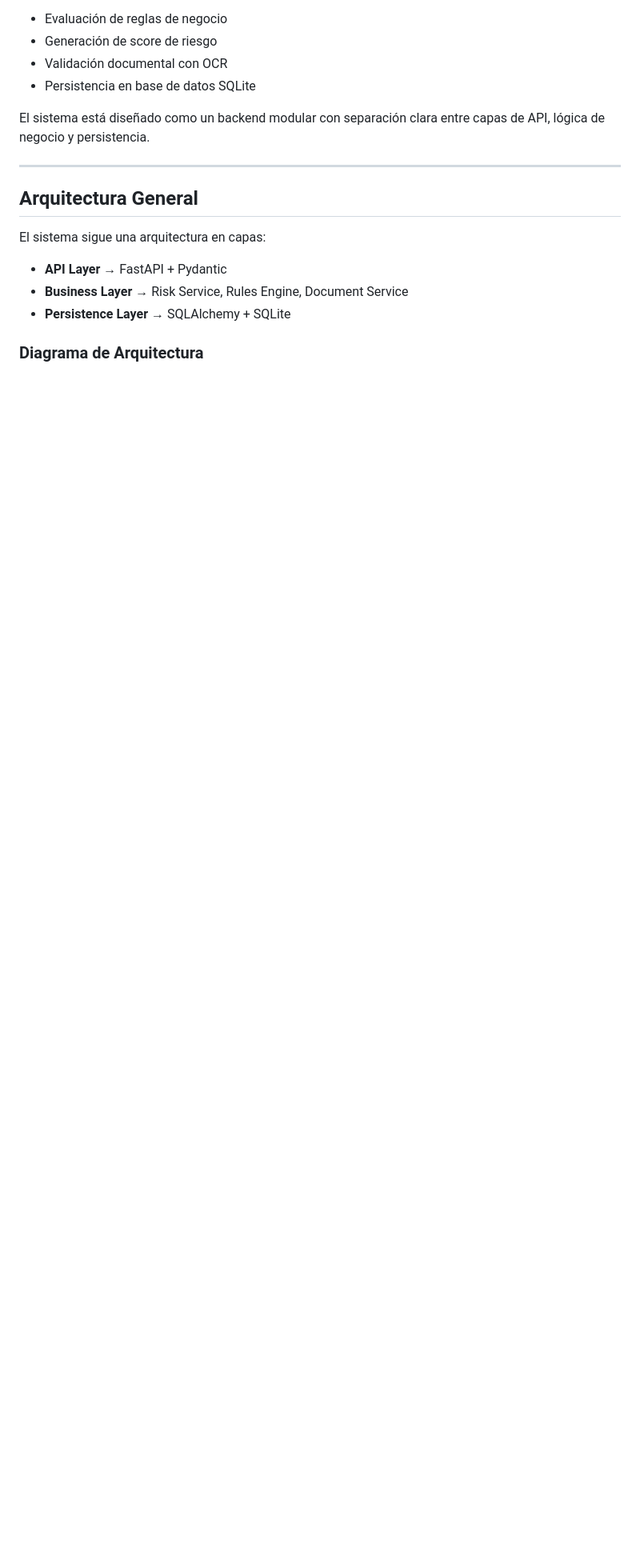
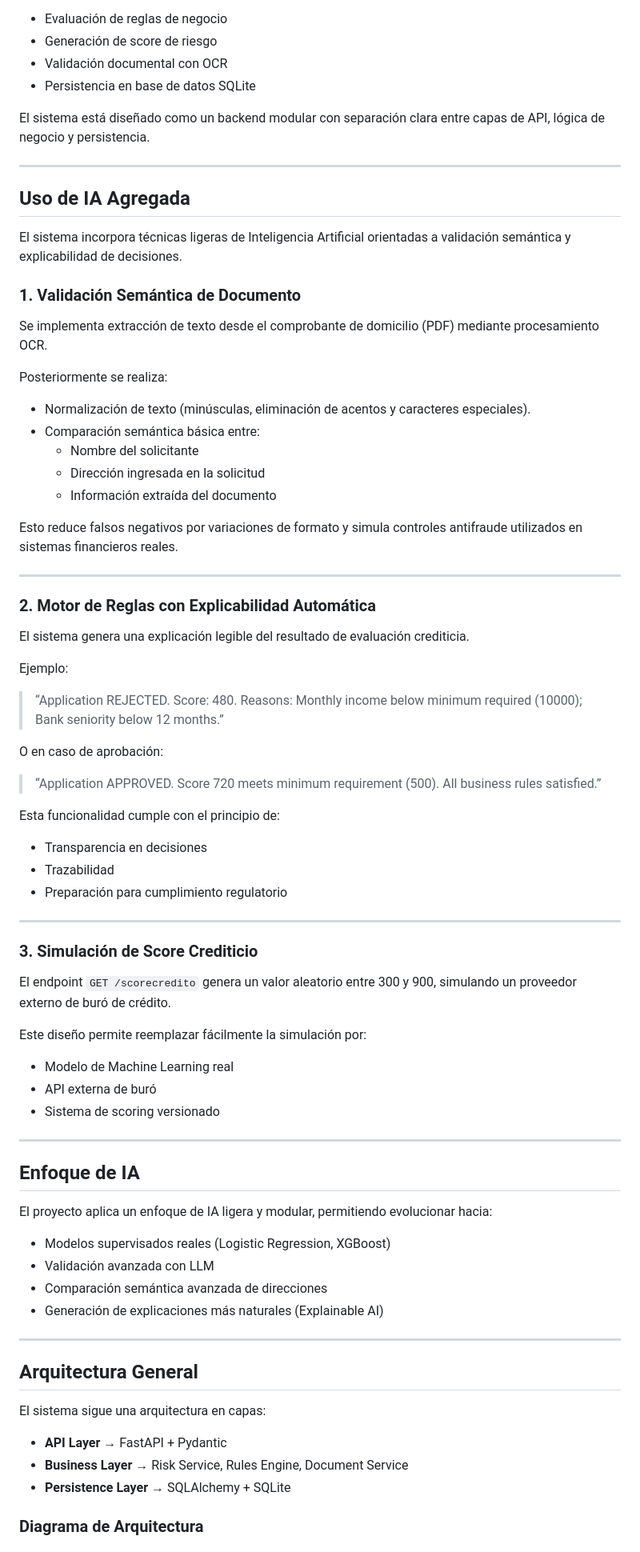
Before and after one commit to JorgeCobos03/ai-credit-approval-system, a Markdown page: README.md, the part around the change. Shown at 80% size. GitHub-like rendering; blank space fills up the shorter version.

```diff
--- a/README.md
+++ b/README.md
@@ -8,6 +8,69 @@ Microservicio de aprobación de crédito desarrollado con **FastAPI**, que imple
 - Persistencia en base de datos SQLite
 
 El sistema está diseñado como un backend modular con separación clara entre capas de API, lógica de negocio y persistencia.
+
+---
+
+## Uso de IA Agregada
+
+El sistema incorpora técnicas ligeras de Inteligencia Artificial orientadas a validación semántica y explicabilidad de decisiones.
+
+### 1. Validación Semántica de Documento
+
+Se implementa extracción de texto desde el comprobante de domicilio (PDF) mediante procesamiento OCR.
+
+Posteriormente se realiza:
+
+- Normalización de texto (minúsculas, eliminación de acentos y caracteres especiales).
+- Comparación semántica básica entre:
+  - Nombre del solicitante
+  - Dirección ingresada en la solicitud
+  - Información extraída del documento
+
+Esto reduce falsos negativos por variaciones de formato y simula controles antifraude utilizados en sistemas financieros reales.
+
+---
+
+### 2. Motor de Reglas con Explicabilidad Automática
+
+El sistema genera una explicación legible del resultado de evaluación crediticia.
+
+Ejemplo:
+
+> “Application REJECTED. Score: 480. Reasons: Monthly income below minimum required (10000); Bank seniority below 12 months.”
+
+O en caso de aprobación:
+
+> “Application APPROVED. Score 720 meets minimum requirement (500). All business rules satisfied.”
+
+Esta funcionalidad cumple con el principio de:
+
+- Transparencia en decisiones
+- Trazabilidad
+- Preparación para cumplimiento regulatorio
+
+---
+
+### 3. Simulación de Score Crediticio
+
+El endpoint `GET /scorecredito` genera un valor aleatorio entre 300 y 900, simulando un proveedor externo de buró de crédito.
+
+Este diseño permite reemplazar fácilmente la simulación por:
+
+- Modelo de Machine Learning real
+- API externa de buró
+- Sistema de scoring versionado
+
+---
+
+## Enfoque de IA
+
+El proyecto aplica un enfoque de IA ligera y modular, permitiendo evolucionar hacia:
+
+- Modelos supervisados reales (Logistic Regression, XGBoost)
+- Validación avanzada con LLM
+- Comparación semántica avanzada de direcciones
+- Generación de explicaciones más naturales (Explainable AI)
 
 ---
 
```
